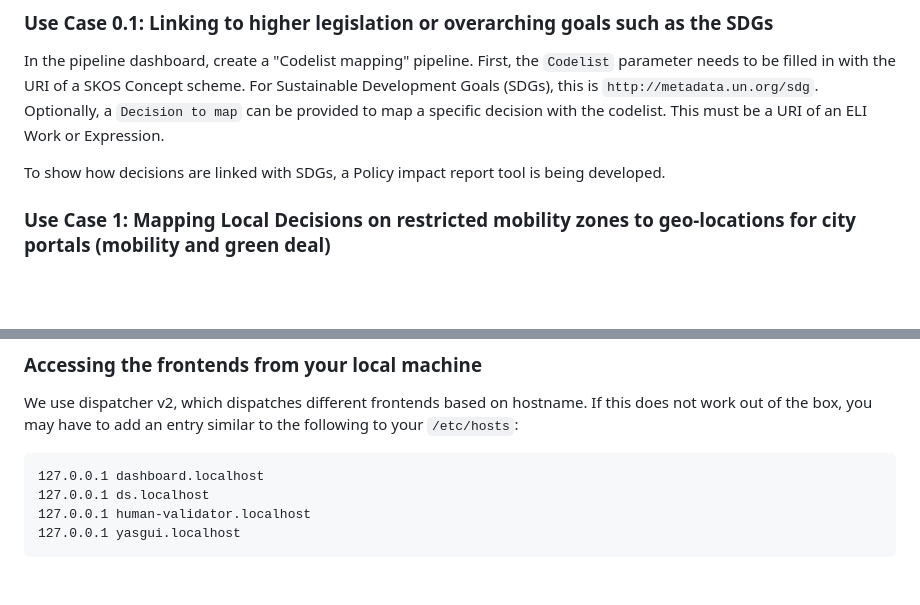
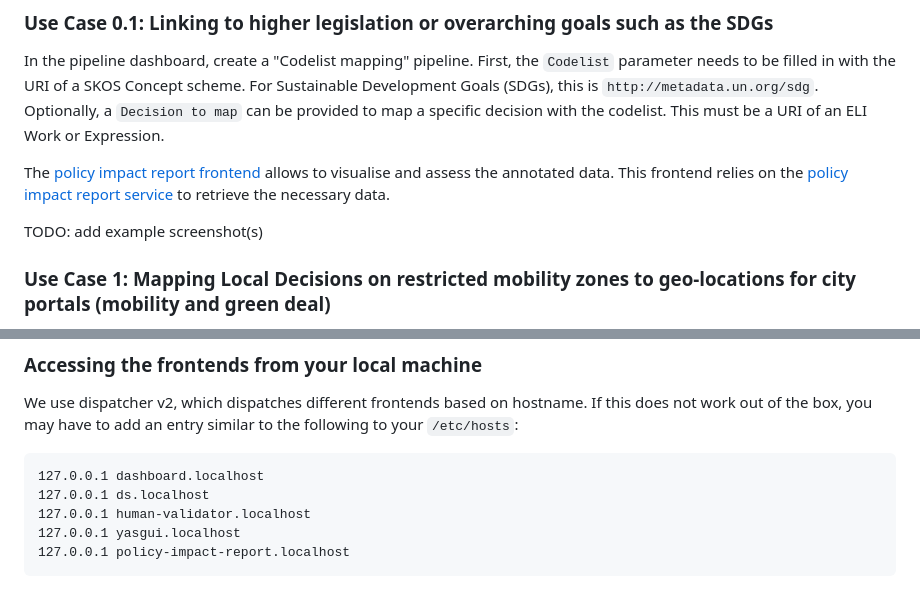
Before and after one commit to lblod/app-decide, a Markdown page: README.md, 2 parts joined by grey strips. Drawn GitHub-style; blank space fills up the shorter version.

Commit message:
chore(doc): add short entry on policy impact report

````diff
--- a/README.md
+++ b/README.md
@@ -156,7 +156,9 @@ In the pipeline dashboard, the "_Harvest PDFs from Website URL & Publish as ELI_
 
 In the pipeline dashboard, create a "Codelist mapping" pipeline. First, the `Codelist` parameter needs to be filled in with the URI of a SKOS Concept scheme. For Sustainable Development Goals (SDGs), this is `http://metadata.un.org/sdg`. Optionally, a `Decision to map` can be provided to map a specific decision with the codelist. This must be a URI of an ELI Work or Expression.
 
-To show how decisions are linked with SDGs, a Policy impact report tool is being developed.
+The [policy impact report frontend](https://github.com/lblod/frontend-decide-policy-impact-report) allows to visualise and assess the annotated data. This frontend relies on the [policy impact report service](https://github.com/lblod/policy-impact-report-service) to retrieve the necessary data.
+
+TODO: add example screenshot(s)
 
 ### Use Case 1: Mapping Local Decisions on restricted mobility zones to geo-locations for city portals (mobility and green deal)
 
@@ -187,4 +189,5 @@ We use dispatcher v2, which dispatches different frontends based on hostname. If
 127.0.0.1 ds.localhost
 127.0.0.1 human-validator.localhost
 127.0.0.1 yasgui.localhost
+127.0.0.1 policy-impact-report.localhost
 ```
````
